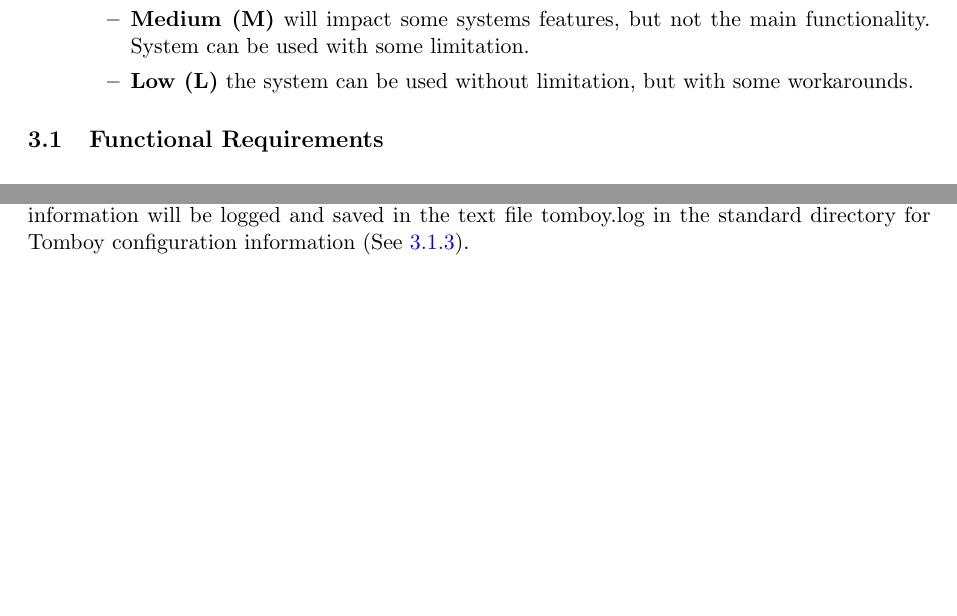
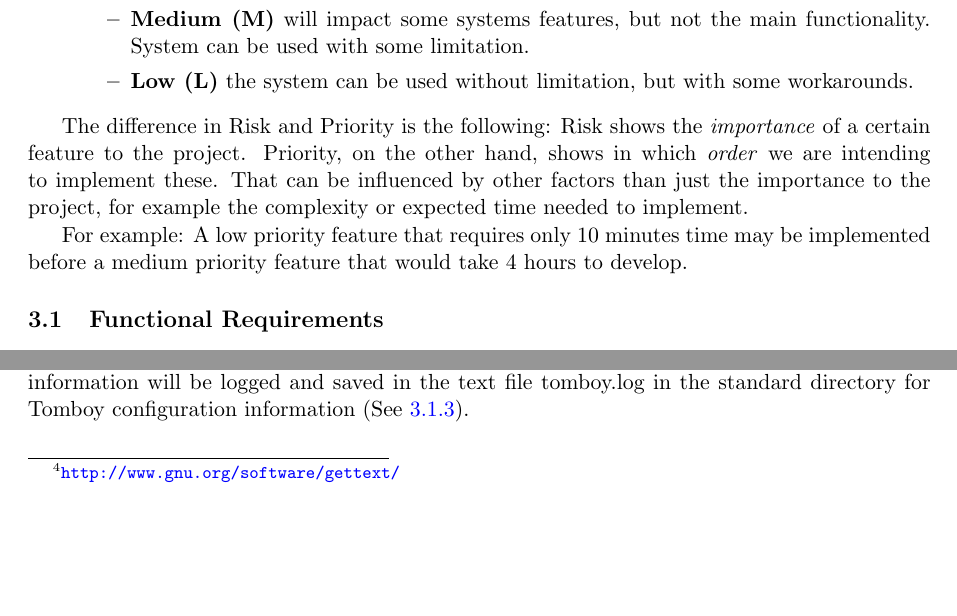
Before and after one commit to rggjan/Tomboy-Todo-List, a LaTeX document (doc/requirements-document.tex, which reads doc/specific_requirements.tex): two parts of pages 11 and 16 of 20, joined at a grey line, cut so that both start at the same text, the shorter picture padded with empty space. Compiled offline with pdfLaTeX.

Commit message:
section 3.0 revised

```diff
--- a/doc/specific_requirements.tex
+++ b/doc/specific_requirements.tex
@@ -16,8 +16,11 @@ A requirement has the following properties:
 			\item {\bf Low (L)} the system can be used without limitation, but with some workarounds.
 
 		\end{itemize}
+  \end{itemize}
 
-  \end{itemize}
+  The difference in Risk and Priority is the following: Risk shows the \textit{importance} of a certain feature to the project. Priority, on the other hand, shows in which \textit{order} we are intending to implement these. That can be influenced by other factors than just the importance to the project, for example the complexity or expected time needed to implement.
+
+  For example: A low priority feature that requires only 10 minutes time may be implemented before a medium priority feature that would take 4 hours to develop.
 
 
 \subsection{Functional Requirements}
```
Also changed, not shown: doc/specific_requirements.tex (4 more changed lines).
